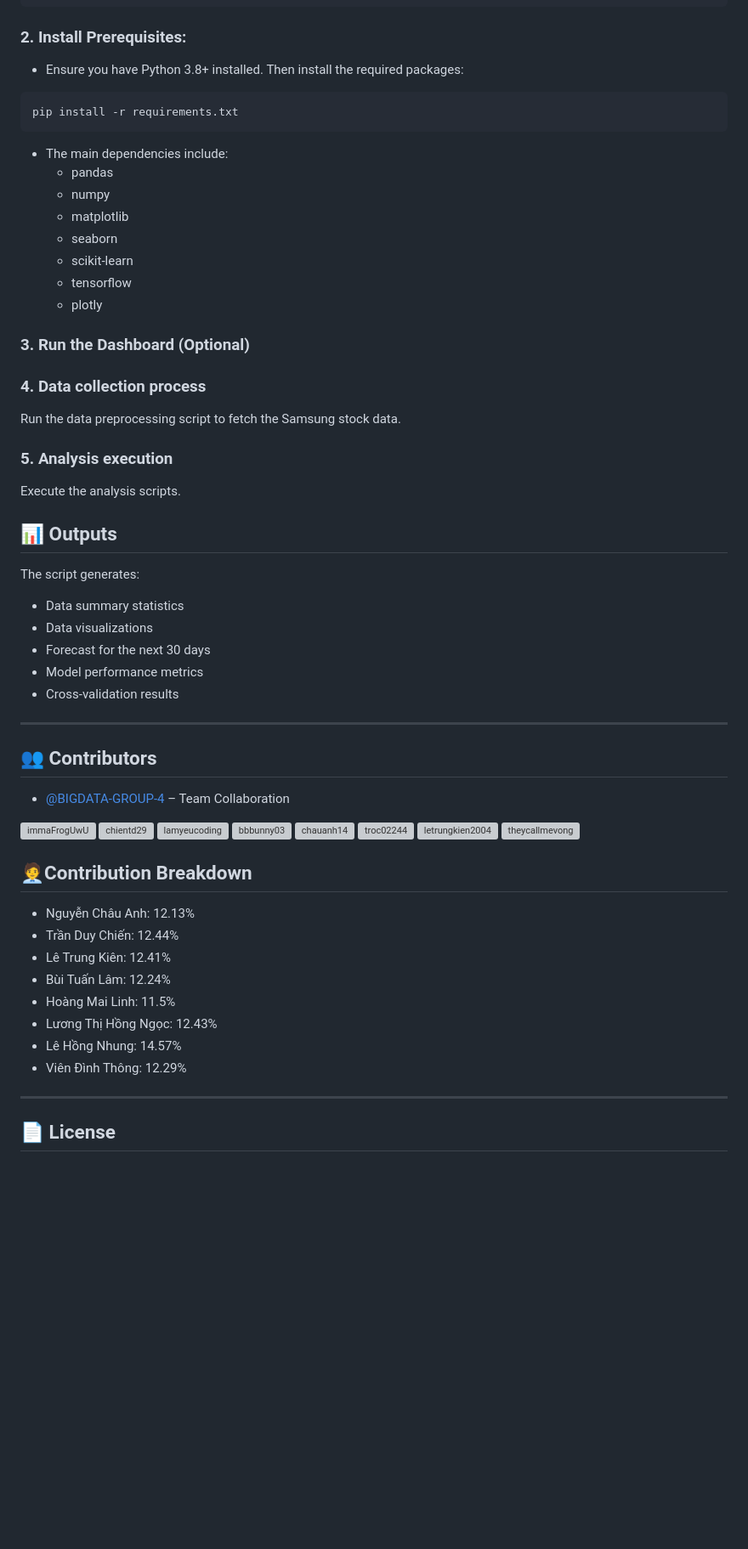
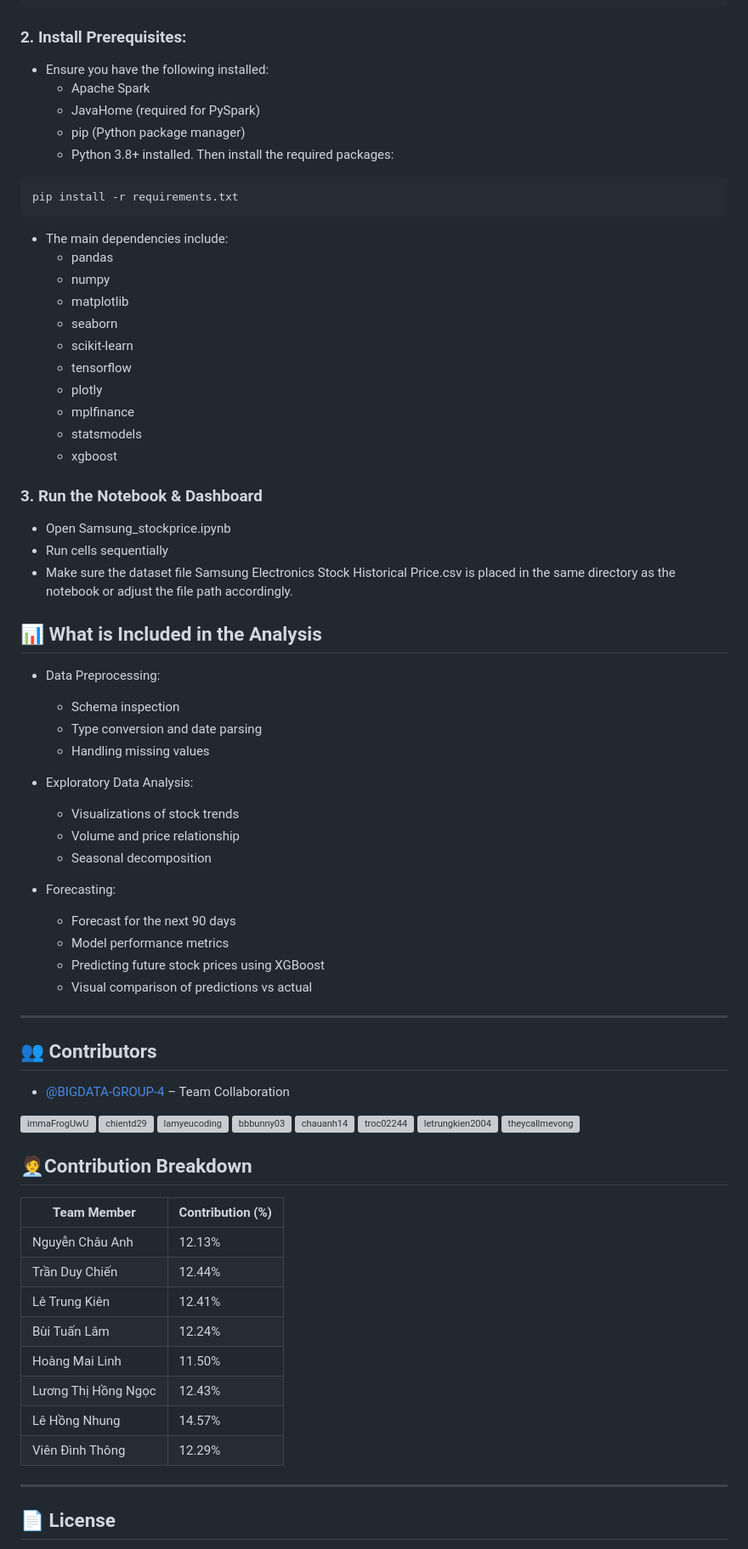
Before and after one commit to BIGDATA-GROUP-4/Samsung-Stock-Price, a Markdown page: README.md, the part around the change printed below. Shown: that part at 85% size. Rendered like a GitHub page; blank space fills up the shorter version; grey boxes are pictures that could not be loaded.

````diff
--- a/README.md
+++ b/README.md
@@ -40,7 +48,11 @@ cd Samsung-Stock-Price
 ```
 
 ### 2. Install Prerequisites:
-- Ensure you have Python 3.8+ installed. Then install the required packages:
+- Ensure you have the following installed:
+  - Apache Spark
+  - JavaHome (required for PySpark)
+  - pip (Python package manager)
+  - Python 3.8+ installed. Then install the required packages:
 ```bash
 pip install -r requirements.txt
 ```
@@ -52,23 +64,31 @@ pip install -r requirements.txt
   - scikit-learn
   - tensorflow
   - plotly
+  - mplfinance
+  - statsmodels
+  - xgboost
 
-### 3. Run the Dashboard (Optional)
+### 3. Run the Notebook & Dashboard
+- Open Samsung_stockprice.ipynb
+- Run cells sequentially
+- Make sure the dataset file Samsung Electronics Stock Historical Price.csv is placed in the same directory as the notebook or adjust the file path accordingly.
 
-### 4. Data collection process
-Run the data preprocessing script to fetch the Samsung stock data.
+## 📊 What is Included in the Analysis
+- Data Preprocessing:
+  - Schema inspection
+  - Type conversion and date parsing
+  - Handling missing values
 
-### 5. Analysis execution
-Execute the analysis scripts.
+- Exploratory Data Analysis:
+  - Visualizations of stock trends
+  - Volume and price relationship
+  - Seasonal decomposition
 
-## 📊 Outputs
-
-The script generates:
-   - Data summary statistics
-   - Data visualizations
-   - Forecast for the next 30 days
+- Forecasting:
+   - Forecast for the next 90 days
    - Model performance metrics
-   - Cross-validation results
+   - Predicting future stock prices using XGBoost
+   - Visual comparison of predictions vs actual
 
 ---
 
@@ -102,14 +122,16 @@ The script generates:
 
 ## 🧑‍💼Contribution Breakdown
 
-- Nguyễn Châu Anh: 12.13%
-- Trần Duy Chiến: 12.44%
-- Lê Trung Kiên: 12.41%
-- Bùi Tuấn Lâm: 12.24%
-- Hoàng Mai Linh: 11.5%
-- Lương Thị Hồng Ngọc: 12.43%
-- Lê Hồng Nhung: 14.57%
-- Viên Đình Thông: 12.29%
+| Team Member         | Contribution (%) |
+| ------------------- | ---------------- |
+| Nguyễn Châu Anh     | 12.13%           |
+| Trần Duy Chiến      | 12.44%           |
+| Lê Trung Kiên       | 12.41%           |
+| Bùi Tuấn Lâm        | 12.24%           |
+| Hoàng Mai Linh      | 11.50%           |
+| Lương Thị Hồng Ngọc | 12.43%           |
+| Lê Hồng Nhung       | 14.57%           |
+| Viên Đình Thông     | 12.29%           |
 
 ---
 
````
Also changed, not shown: other parts of README.md (+8 -0 lines).
